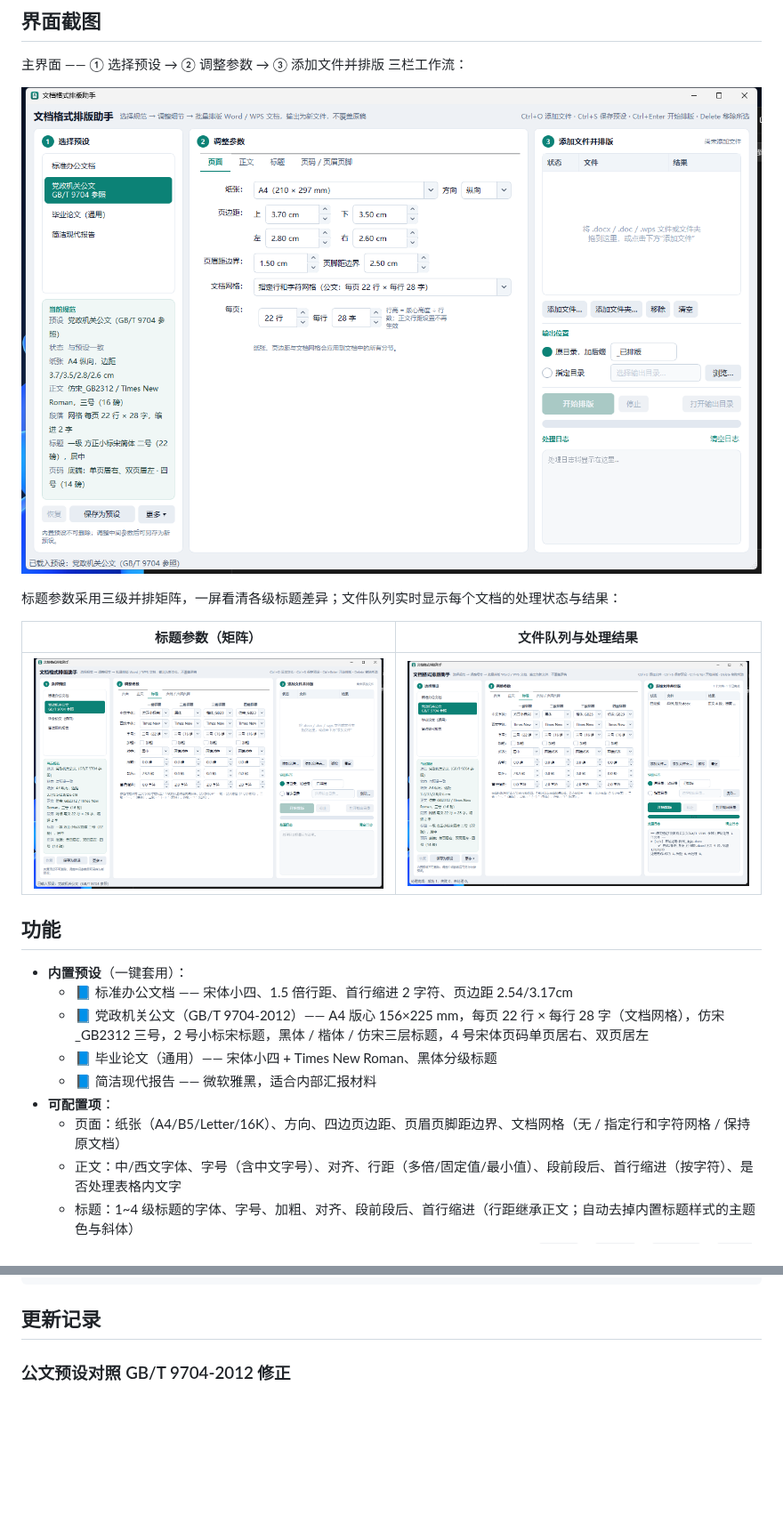
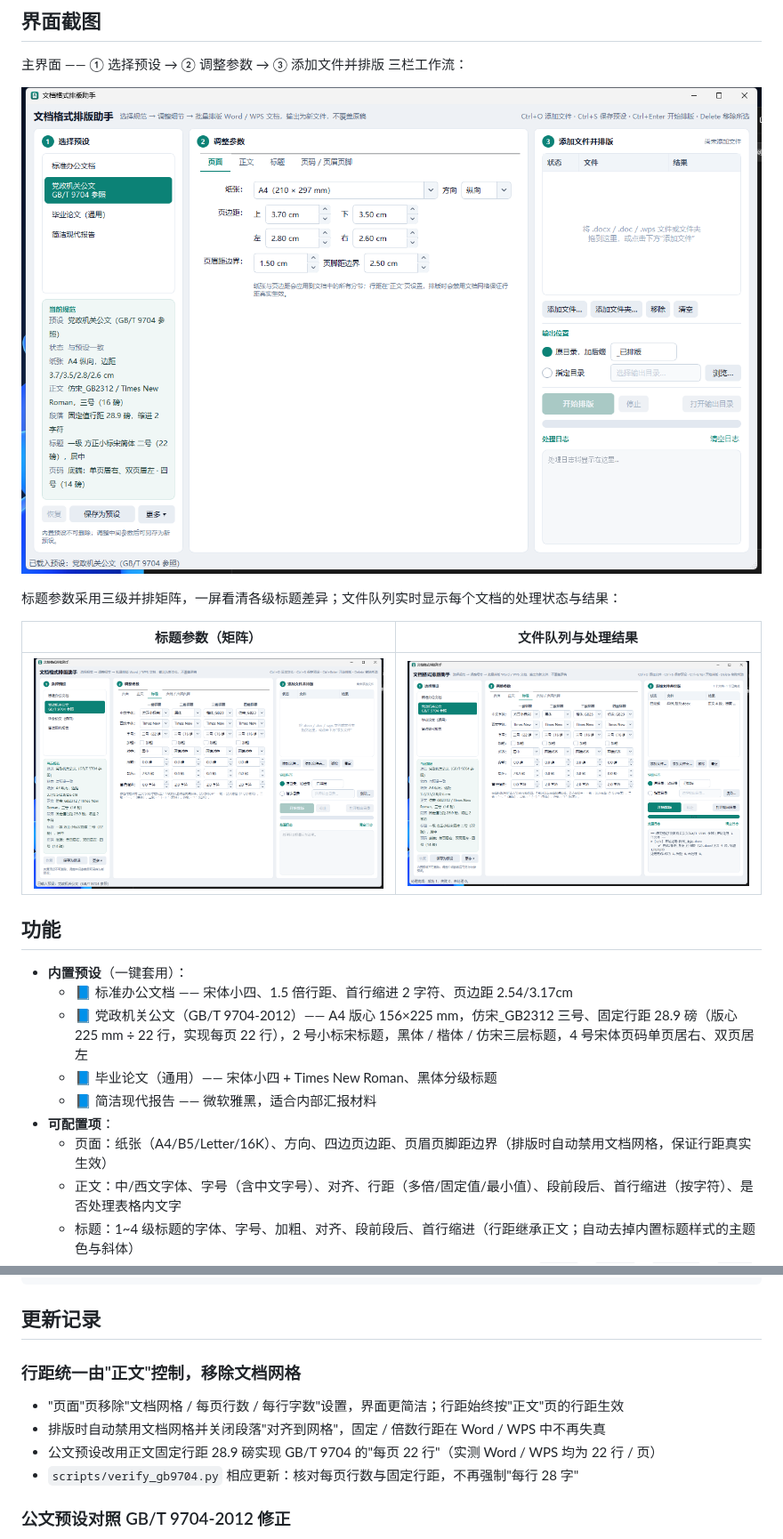
Before and after one commit to moli-xia/office-no1, a Markdown page: README.md, 2 parts joined by grey strips. Shown at 89% size. Drawn GitHub-style; pictures changed too: docs/screenshot-files.png, docs/screenshot-main.png, docs/screenshot-params.png; blank space fills up the shorter version.

Commit message:
移除文档网格设置，行距统一由“正文”页控制
- “页面”页移除“文档网格 / 每页行数 / 每行字数”控件
- 引擎排版时始终禁用文档网格并关闭段落对齐网格，行距按预设真实生效
- 公文预设改用正文固定行距 28.9 磅实现“每页 22 行”（实测 Word/WPS 均为 22 行）
- 更新测试、verify_gb9704.py 核对项与 README，重新截取界面截图

````diff
--- a/README.md
+++ b/README.md
@@ -20,11 +20,11 @@
 
 - **内置预设**（一键套用）：
   - 📘 标准办公文档 —— 宋体小四、1.5 倍行距、首行缩进 2 字符、页边距 2.54/3.17cm
-  - 📘 党政机关公文（GB/T 9704-2012）—— A4 版心 156×225 mm，每页 22 行 × 每行 28 字（文档网格），仿宋_GB2312 三号，2 号小标宋标题，黑体 / 楷体 / 仿宋三层标题，4 号宋体页码单页居右、双页居左
+  - 📘 党政机关公文（GB/T 9704-2012）—— A4 版心 156×225 mm，仿宋_GB2312 三号、固定行距 28.9 磅（版心 225 mm ÷ 22 行，实现每页 22 行），2 号小标宋标题，黑体 / 楷体 / 仿宋三层标题，4 号宋体页码单页居右、双页居左
   - 📘 毕业论文（通用）—— 宋体小四 + Times New Roman、黑体分级标题
   - 📘 简洁现代报告 —— 微软雅黑，适合内部汇报材料
 - **可配置项**：
-  - 页面：纸张（A4/B5/Letter/16K）、方向、四边页边距、页眉页脚距边界、文档网格（无 / 指定行和字符网格 / 保持原文档）
+  - 页面：纸张（A4/B5/Letter/16K）、方向、四边页边距、页眉页脚距边界（排版时自动禁用文档网格，保证行距真实生效）
   - 正文：中/西文字体、字号（含中文字号）、对齐、行距（多倍/固定值/最小值）、段前段后、首行缩进（按字符）、是否处理表格内文字
   - 标题：1~4 级标题的字体、字号、加粗、对齐、段前段后、首行缩进（行距继承正文；自动去掉内置标题样式的主题色与斜体）
   - 页码：位置（页脚/页眉 × 左/中/右，或公文的"单页居右、双页居左"）、样式（`- 1 -`、`— 1 —`、`第 X 页`、`第 X 页 共 N 页` 等）、字体字号、起始编号、首页隐藏
@@ -136,6 +135,13 @@ office-no1/
 ```
 
 ## 更新记录
+
+### 行距统一由"正文"控制，移除文档网格
+
+- "页面"页移除"文档网格 / 每页行数 / 每行字数"设置，界面更简洁；行距始终按"正文"页的行距生效
+- 排版时自动禁用文档网格并关闭段落"对齐到网格"，固定 / 倍数行距在 Word / WPS 中不再失真
+- 公文预设改用正文固定行距 28.9 磅实现 GB/T 9704 的"每页 22 行"（实测 Word / WPS 均为 22 行 / 页）
+- `scripts/verify_gb9704.py` 相应更新：核对每页行数与固定行距，不再强制"每行 28 字"
 
 ### 公文预设对照 GB/T 9704-2012 修正
 
````
Also changed, not shown: other parts of README.md (+5 -6 lines), 5 other files.
